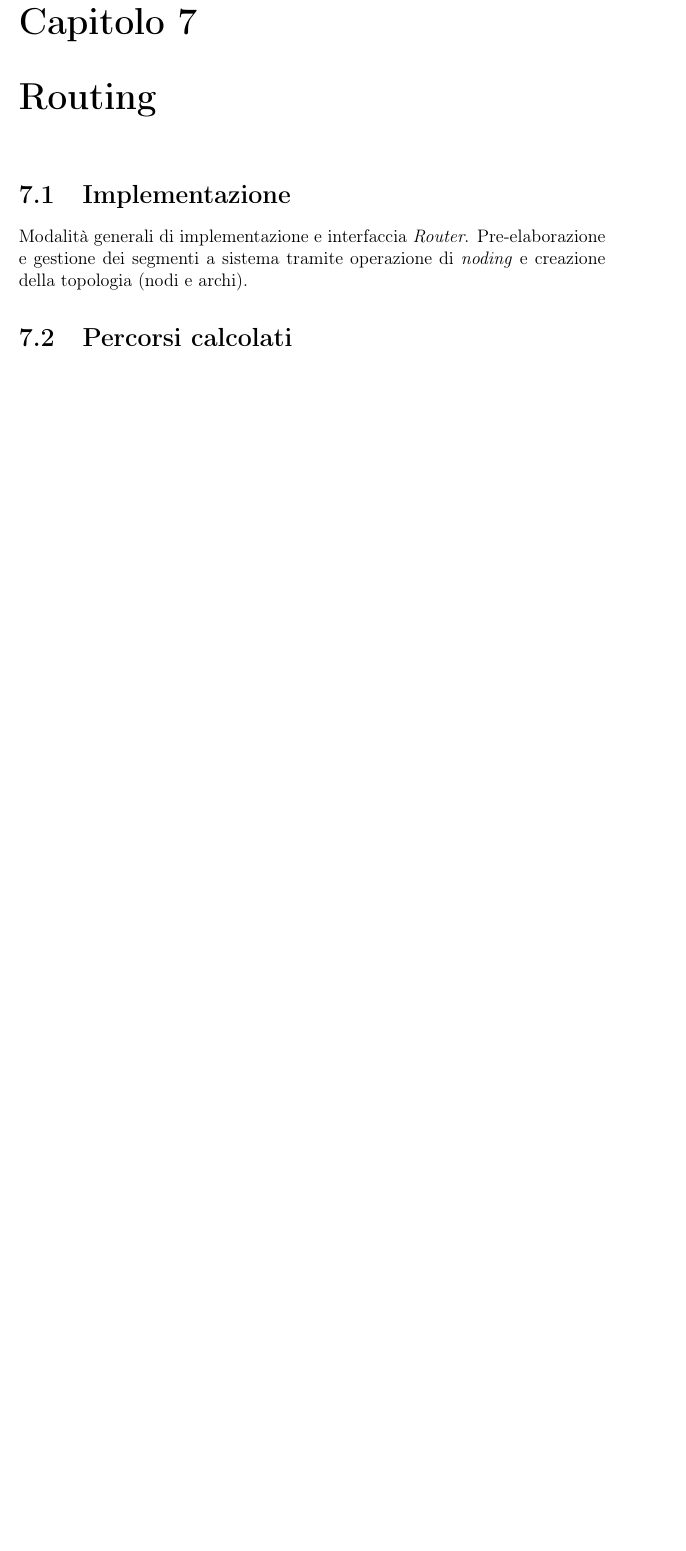
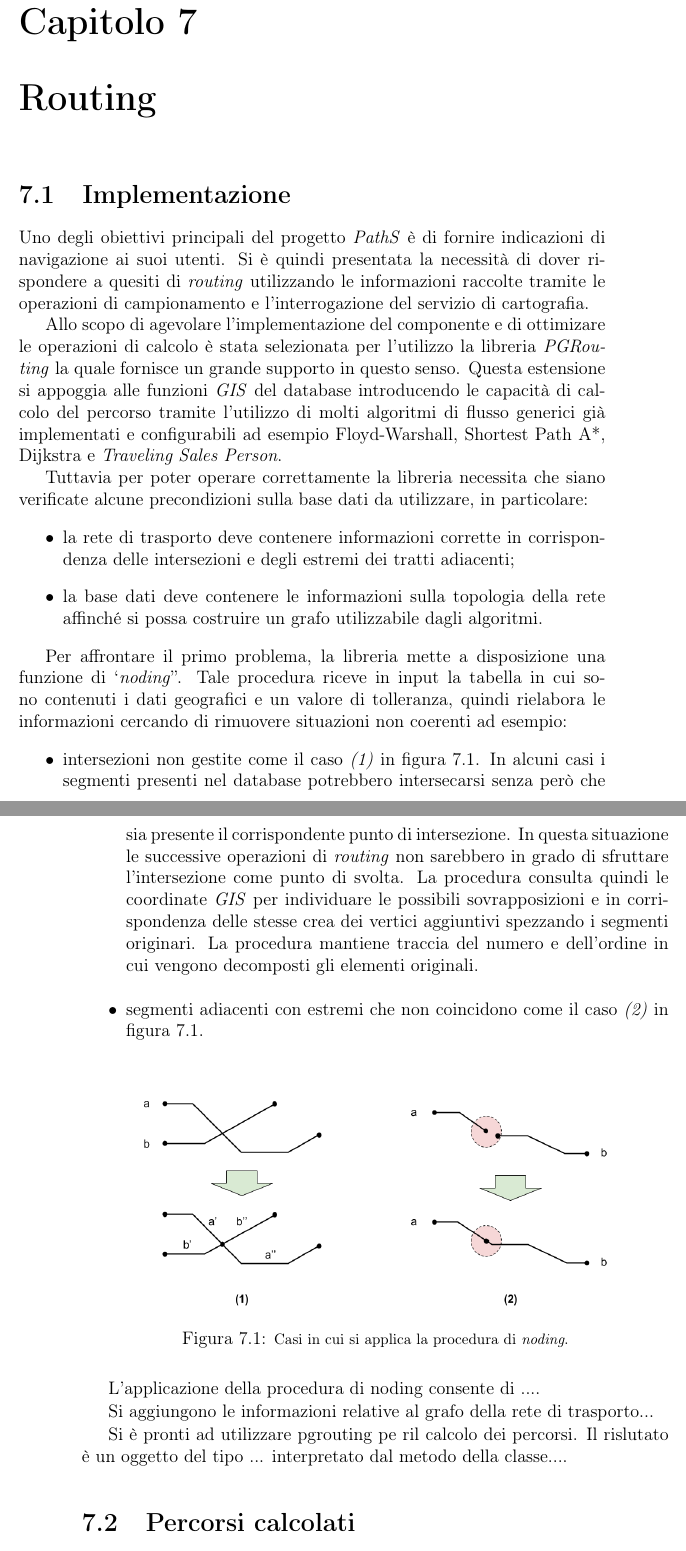
Before and after one commit to tzorzan/path-thesis, a LaTeX book (tesi.tex, which reads capitoli/capitolo-7.tex): part of page 55 of 65 before the commit and two parts of pages 55 and 56 of 67 after it, the two joined at a grey line, cut so that both start at the same text, the shorter picture padded with empty space. Compiled offline with pdfLaTeX.

Commit message:
Keep calm, go on. Working on Cap. 7

```diff
--- a/capitoli/capitolo-7.tex
+++ b/capitoli/capitolo-7.tex
@@ -1,6 +1,33 @@
 \section{Implementazione}
-Modalità generali di implementazione e interfaccia \emph{Router}.
-Pre-elaborazione e gestione dei segmenti a sistema tramite operazione di \emph{noding} e creazione della topologia (nodi e archi).
+Uno degli obiettivi principali del progetto \emph{PathS} è di fornire indicazioni di navigazione ai suoi utenti. Si è quindi presentata la necessità di dover rispondere a quesiti di \emph{routing} utilizzando le informazioni raccolte tramite le operazioni di campionamento e l'interrogazione del servizio di cartografia.
+
+Allo scopo di agevolare l'implementazione del componente e di ottimizare le operazioni di calcolo è stata selezionata per l'utilizzo la libreria \emph{PGRouting} la quale fornisce un grande supporto in questo senso. Questa estensione si appoggia alle funzioni \emph{GIS} del database introducendo le capacità di calcolo del percorso tramite l'utilizzo di molti algoritmi di flusso generici già implementati e configurabili ad esempio Floyd-Warshall, Shortest Path A*, Dijkstra e \emph{Traveling Sales Person}.
+
+Tuttavia per poter operare correttamente la libreria necessita che siano  verificate alcune precondizioni sulla base dati da utilizzare, in particolare:
+\begin{itemize}
+	\item la rete di trasporto deve contenere informazioni corrette in corrispondenza delle intersezioni e degli estremi dei tratti adiacenti;
+	\item la base dati deve contenere le informazioni sulla topologia della rete affinché si possa costruire un grafo utilizzabile dagli algoritmi.
+\end{itemize}
+
+Per affrontare il primo problema, la libreria mette a disposizione una funzione di `\emph{noding}''. Tale procedura riceve in input la tabella in cui sono contenuti i dati geografici e un valore di tolleranza, quindi rielabora le informazioni cercando di rimuovere situazioni non coerenti ad esempio:
+\begin{itemize}
+ \item intersezioni non gestite come il caso \emph{(1)} in figura \ref{fig:pgrouting-noding}. In alcuni casi i segmenti presenti nel database potrebbero intersecarsi senza però che sia presente il corrispondente punto di intersezione. In questa situazione le successive operazioni di \emph{routing} non sarebbero in grado di sfruttare l'intersezione come punto di svolta. La procedura consulta quindi le coordinate \emph{GIS} per individuare le possibili sovrapposizioni e in corrispondenza delle stesse crea dei vertici aggiuntivi spezzando i segmenti originari. La procedura mantiene traccia del numero e dell'ordine in cui vengono decomposti gli elementi originali.
+ \item segmenti adiacenti con estremi che non coincidono come il caso \emph{(2)} in figura \ref{fig:pgrouting-noding}.
+\end{itemize}
+
+\begin{figure}[ht]
+  \centering
+  \includegraphics[width=.8\textwidth]{pgrouting-noding}
+  \caption{\footnotesize{Casi in cui si applica la procedura di \emph{noding}.}}
+  \label{fig:pgrouting-noding}
+\end{figure}
+
+L'applicazione della procedura di noding consente di ....
+
+Si aggiungono le informazioni relative al grafo della rete di trasporto...
+
+Si è pronti ad utilizzare pgrouting pe ril calcolo dei percorsi. Il rislutato è un oggetto del tipo ... interpretato dal metodo della classe....
+
 \section{Percorsi calcolati}
 \subsection{Servizio Map Quest}
 Interrogazione del servizio Map Quest come riscontro e \emph{fallback}.
```
Also changed, not shown: capitoli/capitolo-6.tex (+1 -1 lines), images/pgrouting-noding.png (added), tesi.pdf.
